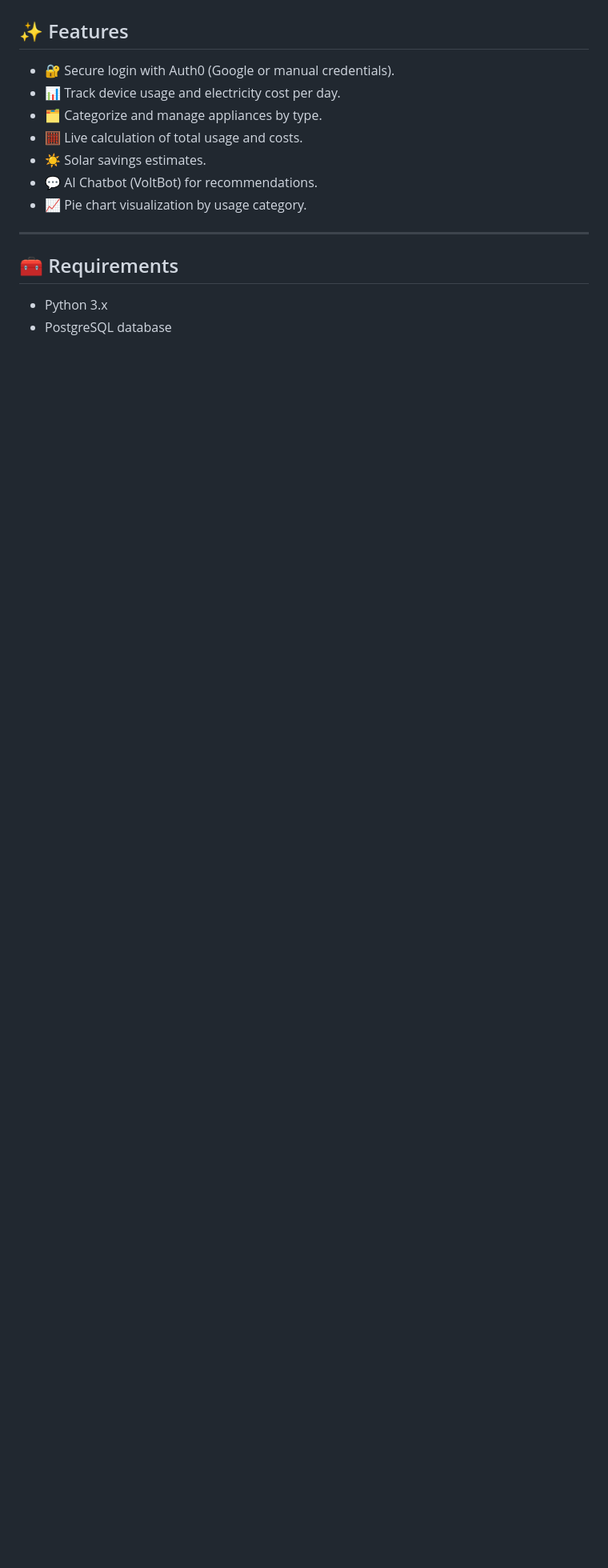
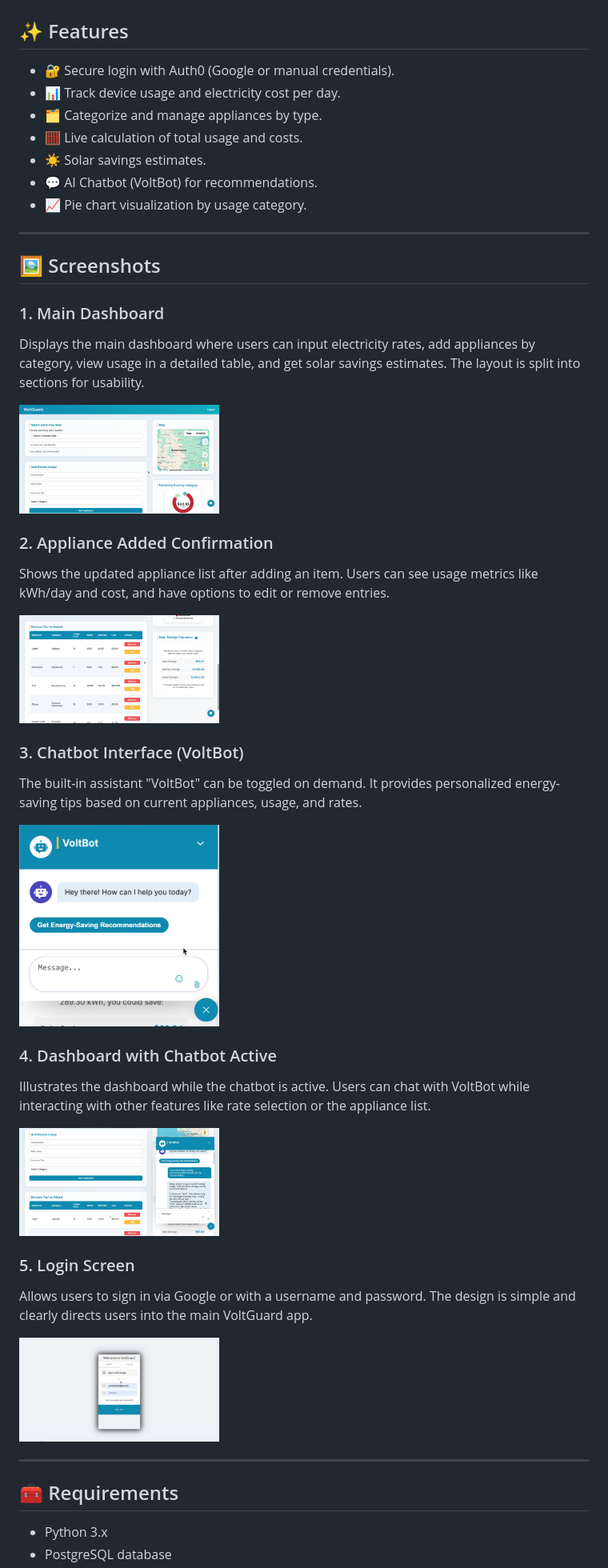
Before and after one commit to FortuneDayZ/VoltGuard, a Markdown page: README.md, the part around the change. Shown: that part at 80% size. GitHub-like rendering; blank space fills up the shorter version.

```diff
--- a/README.md
+++ b/README.md
@@ -15,6 +15,35 @@
 - ☀️ Solar savings estimates.
 - 💬 AI Chatbot (VoltBot) for recommendations.
 - 📈 Pie chart visualization by usage category.
+
+---
+
+## 🖼️ Screenshots
+
+### 1. Main Dashboard
+Displays the main dashboard where users can input electricity rates, add appliances by category, view usage in a detailed table, and get solar savings estimates. The layout is split into sections for usability.
+
+<img src="https://github.com/FortuneDayZ/VoltGuard/blob/main/ScreenShots/MainPage1.png?raw=true" width="250" />
+
+### 2. Appliance Added Confirmation
+Shows the updated appliance list after adding an item. Users can see usage metrics like kWh/day and cost, and have options to edit or remove entries.
+
+<img src="https://github.com/FortuneDayZ/VoltGuard/blob/main/ScreenShots/Added.png?raw=true" width="250" />
+
+### 3. Chatbot Interface (VoltBot)
+The built-in assistant "VoltBot" can be toggled on demand. It provides personalized energy-saving tips based on current appliances, usage, and rates.
+
+<img src="https://github.com/FortuneDayZ/VoltGuard/blob/main/ScreenShots/ChatBot.png?raw=true" width="250" />
+
+### 4. Dashboard with Chatbot Active
+Illustrates the dashboard while the chatbot is active. Users can chat with VoltBot while interacting with other features like rate selection or the appliance list.
+
+<img src="https://github.com/FortuneDayZ/VoltGuard/blob/main/ScreenShots/MainPageWithChatbot.png?raw=true" width="250" />
+
+### 5. Login Screen
+Allows users to sign in via Google or with a username and password. The design is simple and clearly directs users into the main VoltGuard app.
+
+<img src="https://github.com/FortuneDayZ/VoltGuard/blob/main/ScreenShots/Login.png?raw=true" width="250" />
 
 ---
 
```
